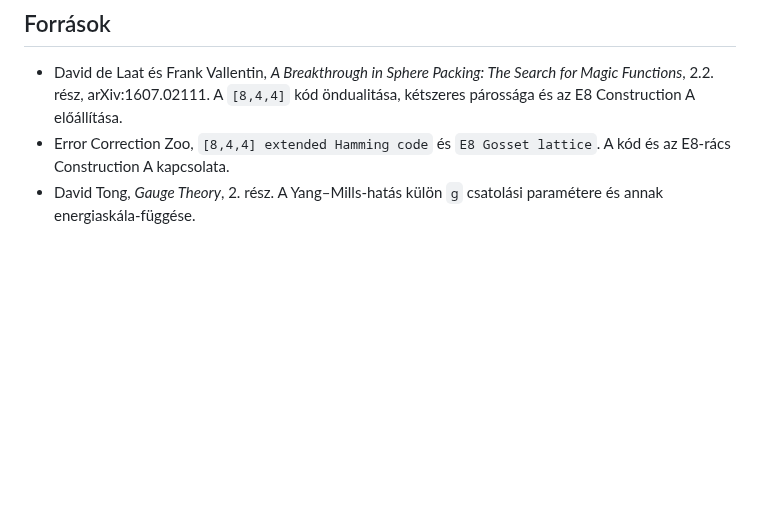
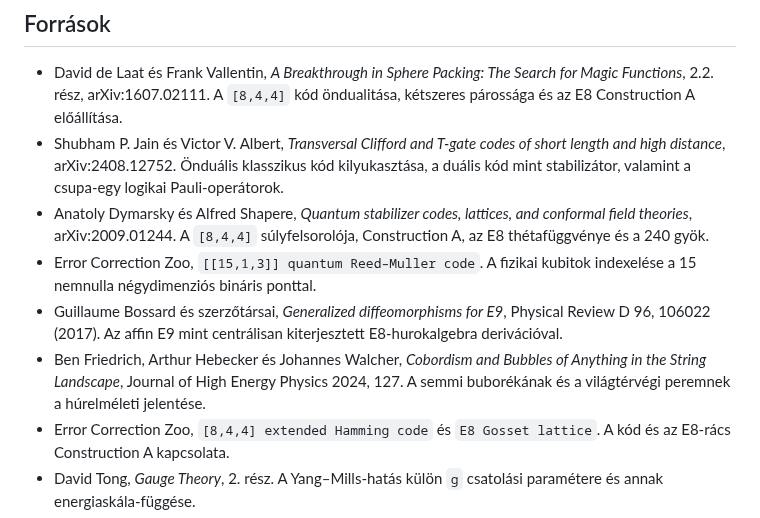
Before and after one commit to jhegedus42/Szima, a Markdown page: osveny_index/FuggetlenLevezetes/OLVASD.md, the part around one of its changes. Rendered like a GitHub page; blank space fills up the shorter version.

```diff
--- a/osveny_index/FuggetlenLevezetes/OLVASD.md
+++ b/osveny_index/FuggetlenLevezetes/OLVASD.md
@@ -133,6 +226,25 @@ idris2 --build FuggetlenLevezetes.ipkg
   The Search for Magic Functions*, 2.2. rész, arXiv:1607.02111.
   A `[8,4,4]` kód öndualitása, kétszeres párossága és az E8 Construction A
   előállítása.
+- Shubham P. Jain és Victor V. Albert, *Transversal Clifford and
+  T-gate codes of short length and high distance*, arXiv:2408.12752.
+  Önduális klasszikus kód kilyukasztása, a duális kód mint stabilizátor,
+  valamint a csupa-egy logikai Pauli-operátorok.
+- Anatoly Dymarsky és Alfred Shapere, *Quantum stabilizer codes,
+  lattices, and conformal field theories*, arXiv:2009.01244.
+  A `[8,4,4]` súlyfelsorolója, Construction A, az E8 thétafüggvénye és
+  a 240 gyök.
+- Error Correction Zoo, `[[15,1,3]] quantum Reed–Muller code`.
+  A fizikai kubitok indexelése a 15 nemnulla négydimenziós bináris
+  ponttal.
+- Guillaume Bossard és szerzőtársai, *Generalized diffeomorphisms for
+  E9*, Physical Review D 96, 106022 (2017).
+  Az affin E9 mint centrálisan kiterjesztett E8-hurokalgebra
+  derivációval.
+- Ben Friedrich, Arthur Hebecker és Johannes Walcher, *Cobordism and
+  Bubbles of Anything in the String Landscape*, Journal of High Energy
+  Physics 2024, 127.
+  A semmi buborékának és a világtérvégi peremnek a húrelméleti jelentése.
 - Error Correction Zoo, `[8,4,4] extended Hamming code` és `E8 Gosset
   lattice`. A kód és az E8-rács Construction A kapcsolata.
 - David Tong, *Gauge Theory*, 2. rész. A Yang–Mills-hatás külön `g`
```
Also changed, not shown: other parts of osveny_index/FuggetlenLevezetes/OLVASD.md (+93 -0 lines).
